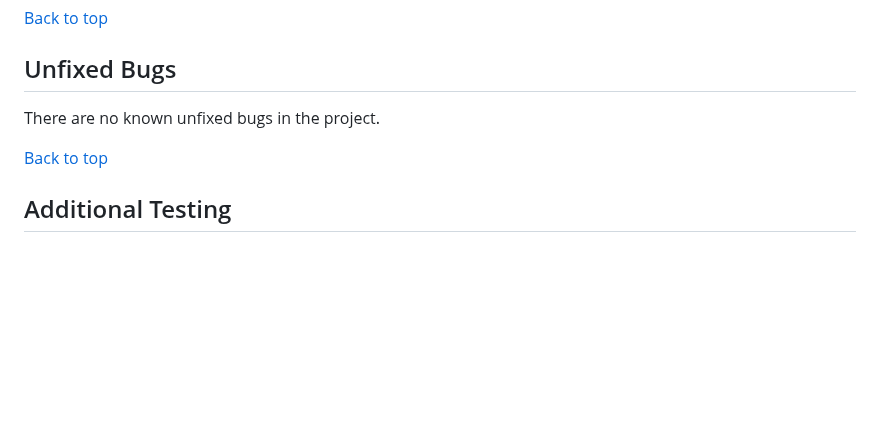
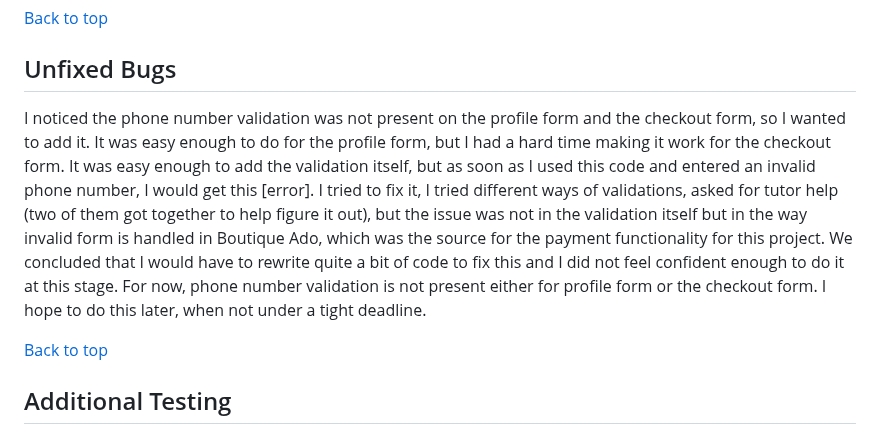
Before and after one commit to lucia2007/bookwormkid, a Markdown page: TESTING.md, the part around the change. Drawn GitHub-style; blank space fills up the shorter version.

Commit message:
Doc: Unfixed errors

```diff
--- a/TESTING.md
+++ b/TESTING.md
@@ -184,7 +184,7 @@ Testing of responsive design was carried out manually by utilizing [Google Chrom
 [Back to top](#testing)
 ## Unfixed Bugs
 
-There are no known unfixed bugs in the project.
+I noticed the phone number validation was not present on the profile form and the checkout form, so I wanted to add it. It was easy enough to do for the profile form, but I had a hard time making it work for the checkout form. It was easy enough to add the validation itself, but as soon as I used this code and entered an invalid phone number, I would get this [error]. I tried to fix it, I tried different ways of validations, asked for tutor help (two of them got together to help figure it out), but the issue was not in the validation itself but in the way invalid form is handled in Boutique Ado, which was the source for the payment functionality for this project. We concluded that I would have to rewrite quite a bit of code to fix this and I did not feel confident enough to do it at this stage. For now, phone number validation is not present either for profile form or the checkout form. I hope to do this later, when not under a tight deadline.
 
 [Back to top](#testing)
 
```
